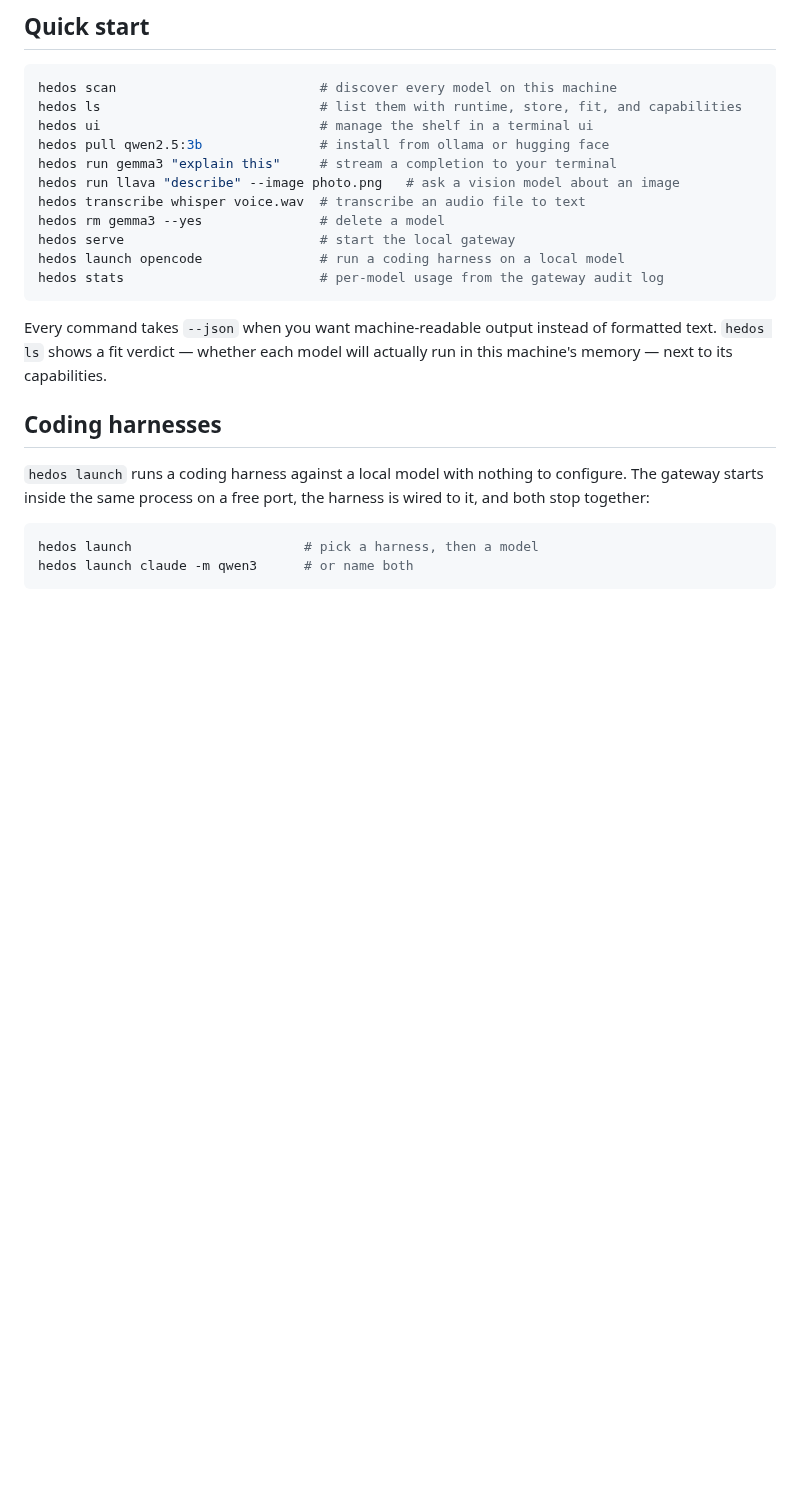
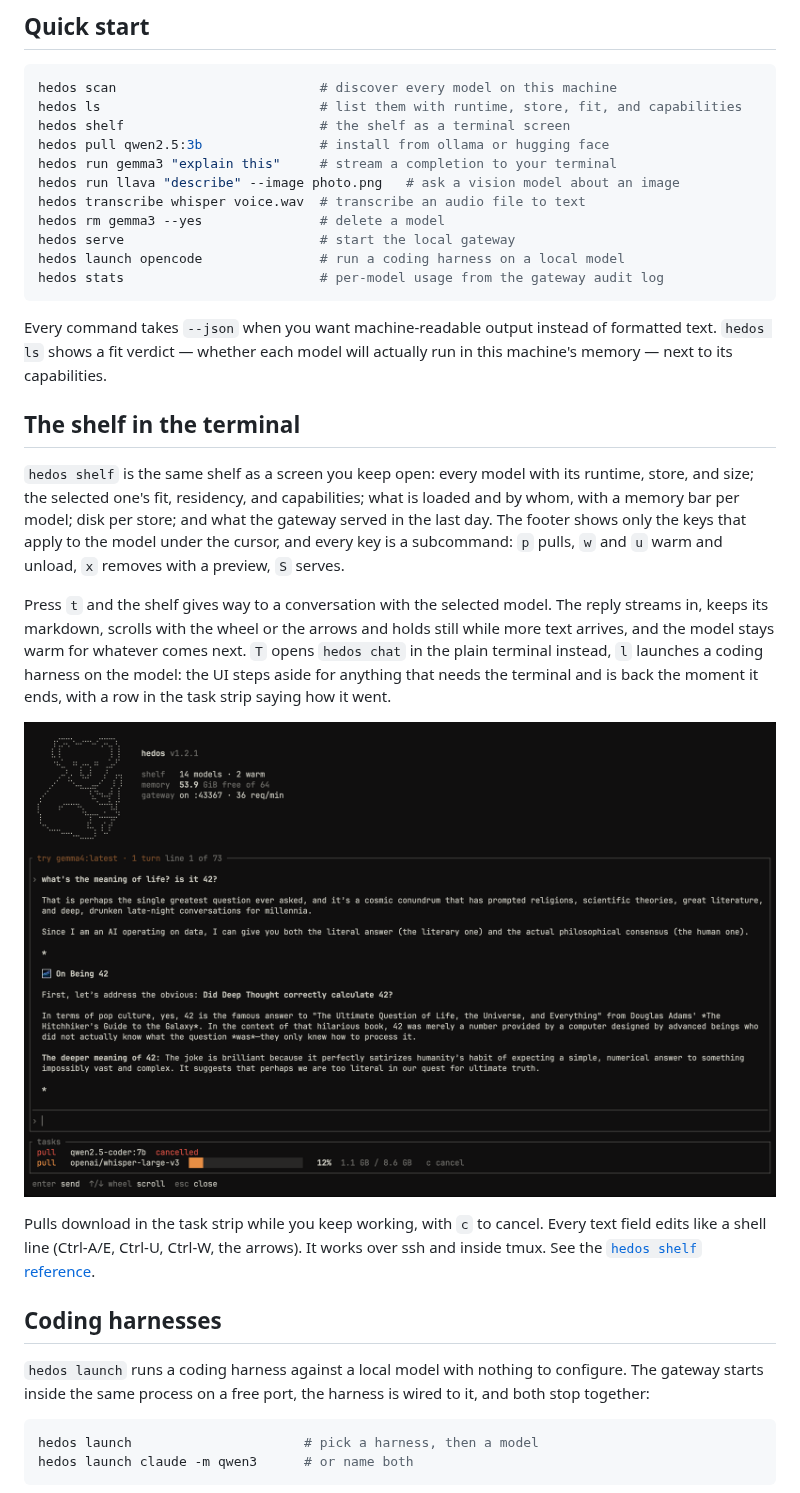
Before and after one commit to theiskaa/hedos, a Markdown page: README.md, the part around one of its changes. Rendered like a GitHub page; pictures changed too: assets/ui-chat.png (added); blank space fills up the shorter version.

Commit message:
docs: show the shelf and its chat pane in the readme

````diff
--- a/README.md
+++ b/README.md
@@ -57,7 +61,7 @@ hedos serves whatever your machine can already run, so nothing else is required
 ```sh
 hedos scan                          # discover every model on this machine
 hedos ls                            # list them with runtime, store, fit, and capabilities
-hedos ui                            # manage the shelf in a terminal ui
+hedos shelf                         # the shelf as a terminal screen
 hedos pull qwen2.5:3b               # install from ollama or hugging face
 hedos run gemma3 "explain this"     # stream a completion to your terminal
 hedos run llava "describe" --image photo.png   # ask a vision model about an image
@@ -69,6 +73,17 @@ hedos stats                         # per-model usage from the gateway audit log
 ```
 
 Every command takes `--json` when you want machine-readable output instead of formatted text. `hedos ls` shows a fit verdict — whether each model will actually run in this machine's memory — next to its capabilities.
+
+## The shelf in the terminal
+`hedos shelf` is the same shelf as a screen you keep open: every model with its runtime, store, and size; the selected one's fit, residency, and capabilities; what is loaded and by whom, with a memory bar per model; disk per store; and what the gateway served in the last day. The footer shows only the keys that apply to the model under the cursor, and every key is a subcommand: `p` pulls, `w` and `u` warm and unload, `x` removes with a preview, `S` serves.
+
+Press `t` and the shelf gives way to a conversation with the selected model. The reply streams in, keeps its markdown, scrolls with the wheel or the arrows and holds still while more text arrives, and the model stays warm for whatever comes next. `T` opens `hedos chat` in the plain terminal instead, `l` launches a coding harness on the model: the UI steps aside for anything that needs the terminal and is back the moment it ends, with a row in the task strip saying how it went.
+
+<p align="center">
+  <img alt="The chat pane inside hedos shelf: the prompt in bold, the reply streaming in with its markdown, a download running in the task strip underneath" src="assets/ui-chat.png" width="920">
+</p>
+
+Pulls download in the task strip while you keep working, with `c` to cancel. Every text field edits like a shell line (Ctrl-A/E, Ctrl-U, Ctrl-W, the arrows). It works over ssh and inside tmux. See the [`hedos shelf` reference](docs/cli.md#hedos-shelf).
 
 ## Coding harnesses
 `hedos launch` runs a coding harness against a local model with nothing to configure. The gateway starts inside the same process on a free port, the harness is wired to it, and both stop together:
````
Also changed, not shown: other parts of README.md (+4 -0 lines), assets/ui-shelf.png (added).
